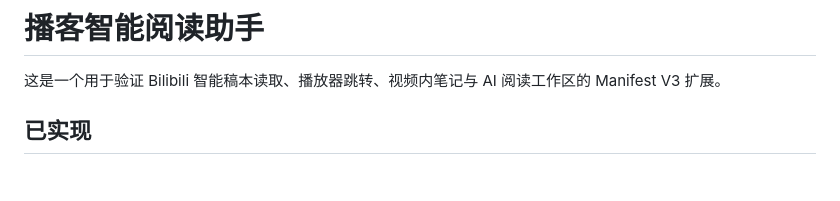
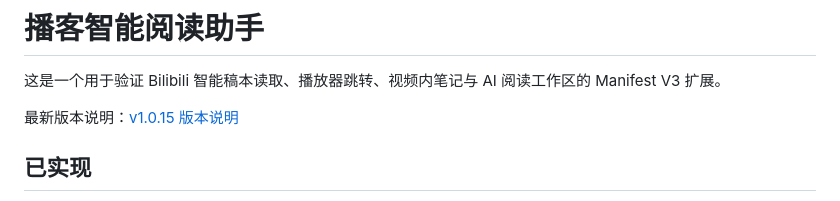
Before and after one commit to zhoujie97/broadcast-agent-extension, a Markdown page: extension/README.md, the part around the change. Drawn GitHub-style; blank space fills up the shorter version.

Commit message:
Document the v1.0.15 release

```diff
--- a/extension/README.md
+++ b/extension/README.md
@@ -1,6 +1,8 @@
 # 播客智能阅读助手
 
 这是一个用于验证 Bilibili 智能稿本读取、播放器跳转、视频内笔记与 AI 阅读工作区的 Manifest V3 扩展。
+
+最新版本说明：[v1.0.15 版本说明](../docs/v1.0.15-release-notes.md)
 
 ## 已实现
 
```
Also changed, not shown: docs/v1.0.15-release-notes.md (added, +156 -0 lines).
